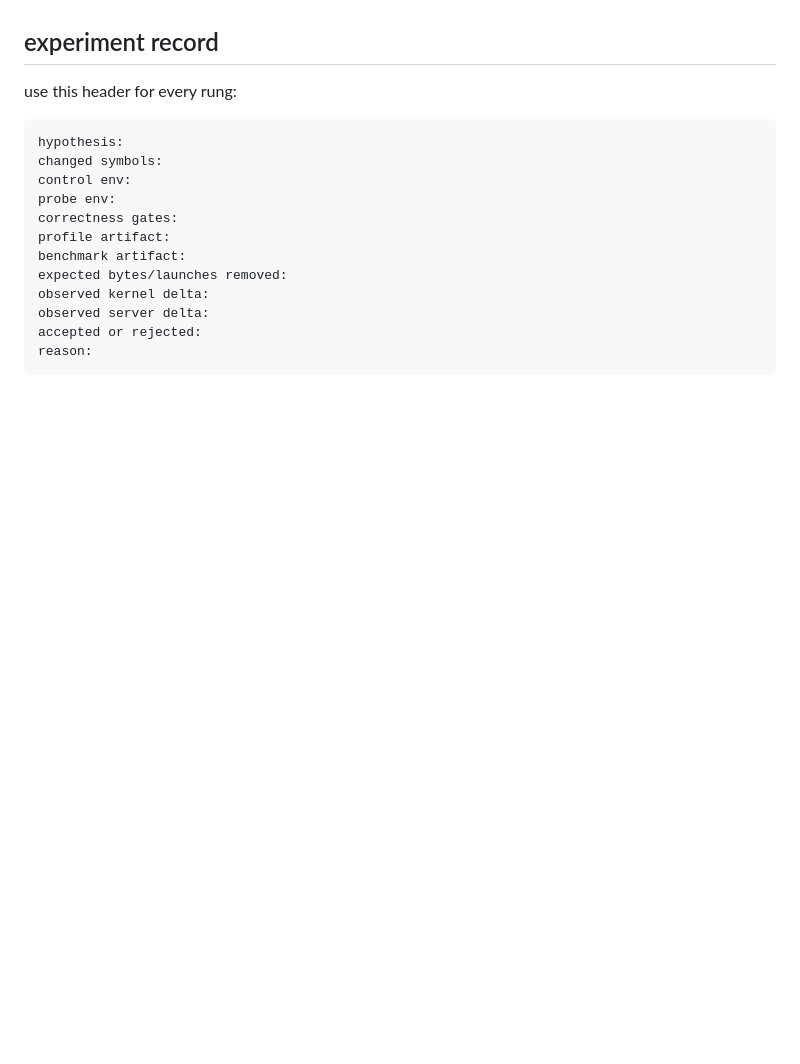
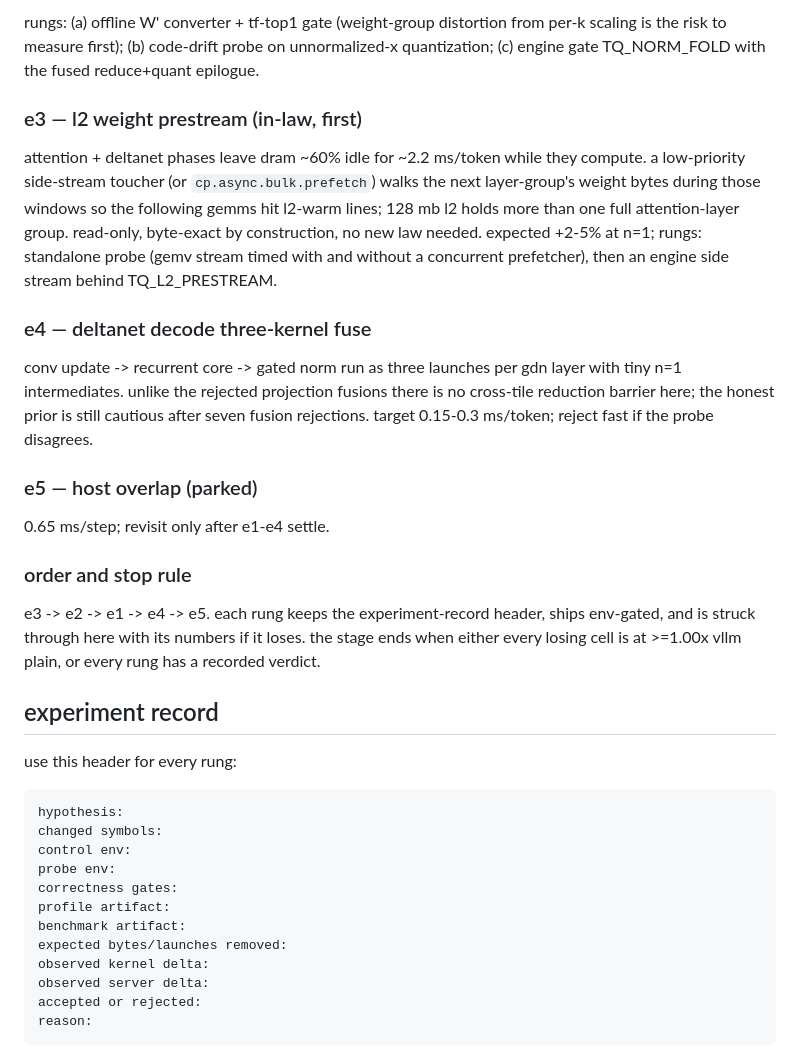
Before and after one commit to SRSWTI/knivesysl, a Markdown page: docs/level-up.md, the part around one of its changes. Drawn GitHub-style; blank space fills up the shorter version.

Commit message:
docs: stage 7 own-math campaign - atomic decode budget, tc-attention, norm-folded quant algebra, l2 prestream, new quality law

```diff
--- a/docs/level-up.md
+++ b/docs/level-up.md
@@ -505,3 +575,34 @@ and retain min/median/max plus raw samples.
+rungs: (a) offline W' converter + tf-top1 gate (weight-group distortion from per-k
+scaling is the risk to measure first); (b) code-drift probe on unnormalized-x
+quantization; (c) engine gate TQ_NORM_FOLD with the fused reduce+quant epilogue.
+
+### e3 — l2 weight prestream (in-law, first)
+
+attention + deltanet phases leave dram ~60% idle for ~2.2 ms/token while they compute.
+a low-priority side-stream toucher (or `cp.async.bulk.prefetch`) walks the next
+layer-group's weight bytes during those windows so the following gemms hit l2-warm
+lines; 128 mb l2 holds more than one full attention-layer group. read-only, byte-exact
+by construction, no new law needed. expected +2-5% at n=1; rungs: standalone probe
+(gemv stream timed with and without a concurrent prefetcher), then an engine side
+stream behind TQ_L2_PRESTREAM.
+
+### e4 — deltanet decode three-kernel fuse
+
+conv update -> recurrent core -> gated norm run as three launches per gdn layer with
+tiny n=1 intermediates. unlike the rejected projection fusions there is no cross-tile
+reduction barrier here; the honest prior is still cautious after seven fusion
+rejections. target 0.15-0.3 ms/token; reject fast if the probe disagrees.
+
+### e5 — host overlap (parked)
+
+0.65 ms/step; revisit only after e1-e4 settle.
+
+### order and stop rule
+
+e3 -> e2 -> e1 -> e4 -> e5. each rung keeps the experiment-record header, ships
+env-gated, and is struck through here with its numbers if it loses. the stage ends when
+either every losing cell is at >=1.00x vllm plain, or every rung has a recorded verdict.
+
 ## experiment record
 
 use this header for every rung:
```
Also changed, not shown: other parts of docs/level-up.md (+70 -0 lines).
